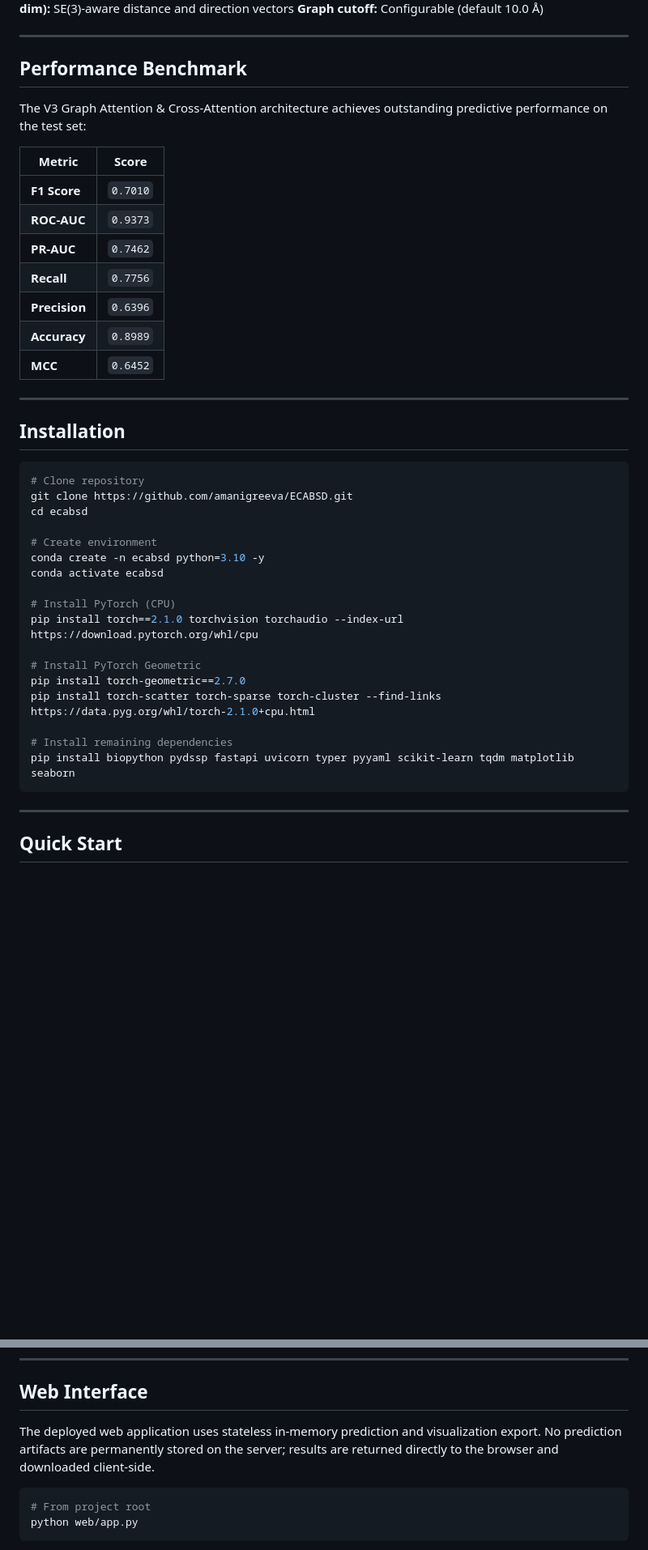
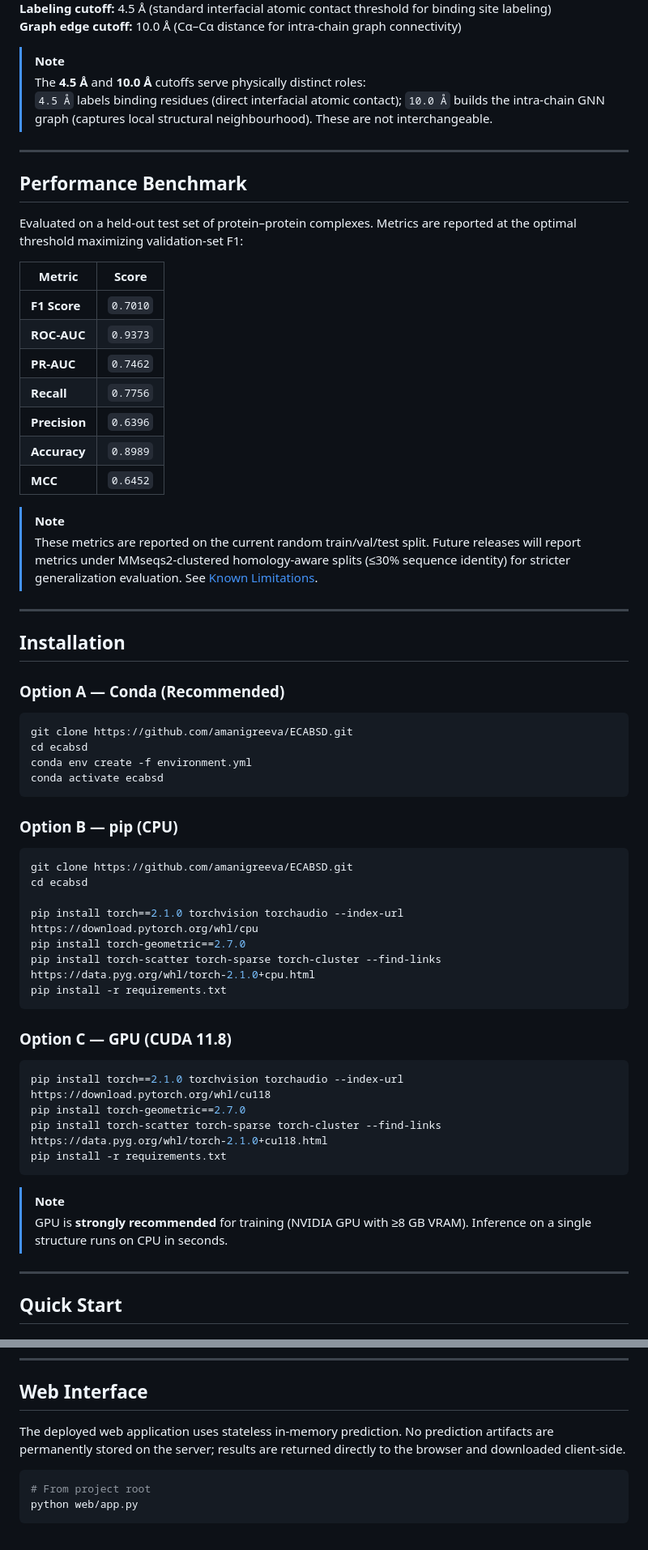
Before and after one commit to VigneshReddyKura/ecabsd, a Markdown page: README.md, 2 parts joined by grey strips. Shown at 81% size. GitHub-like rendering; blank space fills up the shorter version.

````diff
--- a/README.md
+++ b/README.md
@@ -53,11 +62,16 @@ Protein B  ─→ [Graph Construction] ─→ [GATv2 × 6] ─┘
 **Edge features (5-dim):** SE(3)-aware distance and direction vectors
-**Graph cutoff:** Configurable (default 10.0 Å)
+**Labeling cutoff:** 4.5 Å (standard interfacial atomic contact threshold for binding site labeling)
+**Graph edge cutoff:** 10.0 Å (Cα–Cα distance for intra-chain graph connectivity)
+
+> [!NOTE]
+> The **4.5 Å** and **10.0 Å** cutoffs serve physically distinct roles:
+> `4.5 Å` labels binding residues (direct interfacial atomic contact); `10.0 Å` builds the intra-chain GNN graph (captures local structural neighbourhood). These are not interchangeable.
 
 ---
 
 ## Performance Benchmark
 
-The V3 Graph Attention & Cross-Attention architecture achieves outstanding predictive performance on the test set:
+Evaluated on a held-out test set of protein–protein complexes. Metrics are reported at the optimal threshold maximizing validation-set F1:
 
 | Metric | Score |
 |---|---|
@@ -69,29 +83,45 @@ The V3 Graph Attention & Cross-Attention architecture achieves outstanding predi
 | **Accuracy** | `0.8989` |
 | **MCC** | `0.6452` |
 
+> [!NOTE]
+> These metrics are reported on the current random train/val/test split. Future releases will report metrics under MMseqs2-clustered homology-aware splits (≤30% sequence identity) for stricter generalization evaluation. See [Known Limitations](#known-limitations--future-work).
+
 ---
 
 ## Installation
 
+### Option A — Conda (Recommended)
+
 ```bash
-# Clone repository
+git clone https://github.com/amanigreeva/ECABSD.git
+cd ecabsd
+conda env create -f environment.yml
+conda activate ecabsd
+```
+
+### Option B — pip (CPU)
+
+```bash
 git clone https://github.com/amanigreeva/ECABSD.git
 cd ecabsd
 
-# Create environment
-conda create -n ecabsd python=3.10 -y
-conda activate ecabsd
-
-# Install PyTorch (CPU)
 pip install torch==2.1.0 torchvision torchaudio --index-url https://download.pytorch.org/whl/cpu
-
-# Install PyTorch Geometric
 pip install torch-geometric==2.7.0
 pip install torch-scatter torch-sparse torch-cluster --find-links https://data.pyg.org/whl/torch-2.1.0+cpu.html
+pip install -r requirements.txt
+```
 
-# Install remaining dependencies
-pip install biopython pydssp fastapi uvicorn typer pyyaml scikit-learn tqdm matplotlib seaborn
+### Option C — GPU (CUDA 11.8)
+
+```bash
+pip install torch==2.1.0 torchvision torchaudio --index-url https://download.pytorch.org/whl/cu118
+pip install torch-geometric==2.7.0
+pip install torch-scatter torch-sparse torch-cluster --find-links https://data.pyg.org/whl/torch-2.1.0+cu118.html
+pip install -r requirements.txt
 ```
+
+> [!NOTE]
+> GPU is **strongly recommended** for training (NVIDIA GPU with ≥8 GB VRAM). Inference on a single structure runs on CPU in seconds.
 
 ---
 
@@ -152,7 +182,7 @@ python main.py export --results results/predictions_1AY7_A.json --format pymol
 
 ## Web Interface
 
-The deployed web application uses stateless in-memory prediction and visualization export. No prediction artifacts are permanently stored on the server; results are returned directly to the browser and downloaded client-side.
+The deployed web application uses stateless in-memory prediction. No prediction artifacts are permanently stored on the server; results are returned directly to the browser and downloaded client-side.
 
 ```bash
 # From project root
````
Also changed, not shown: other parts of README.md (+115 -57 lines), docs/architecture.png (added), 2 other files.
